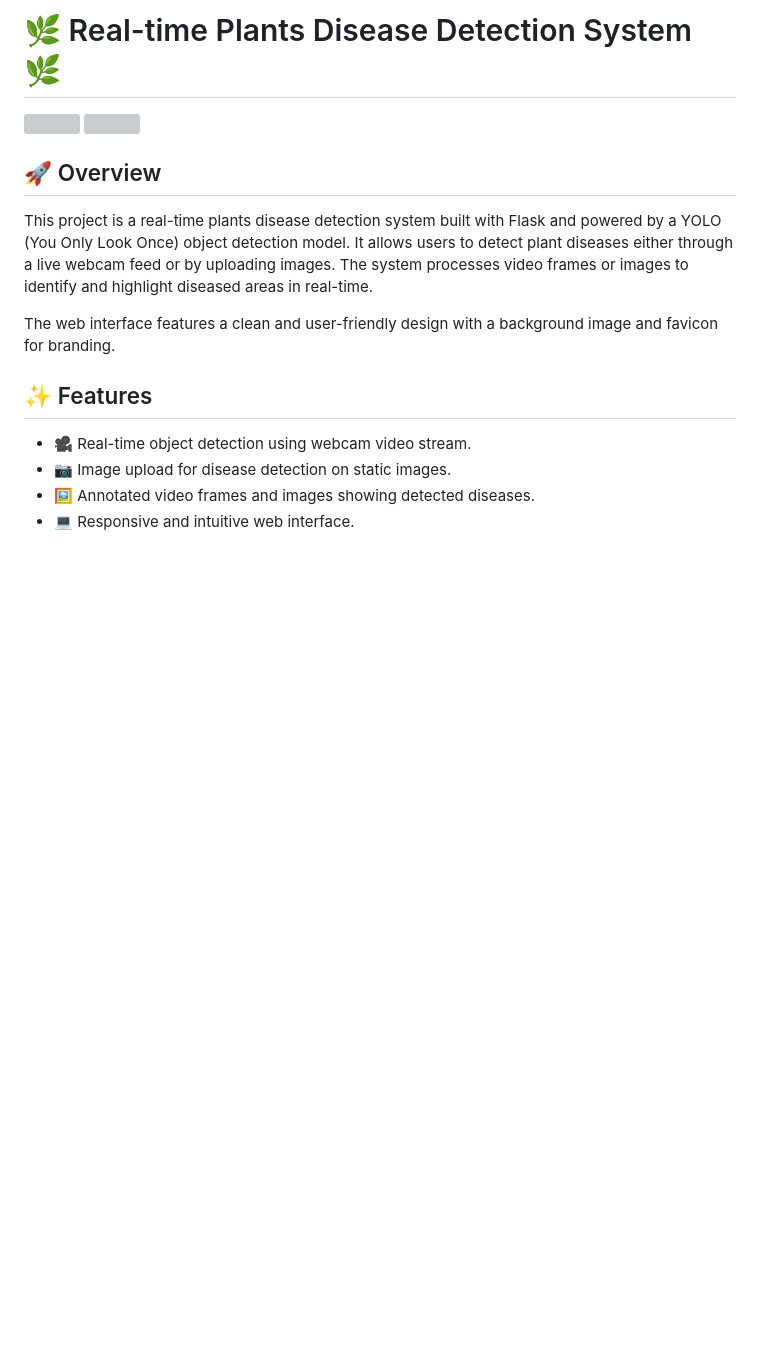
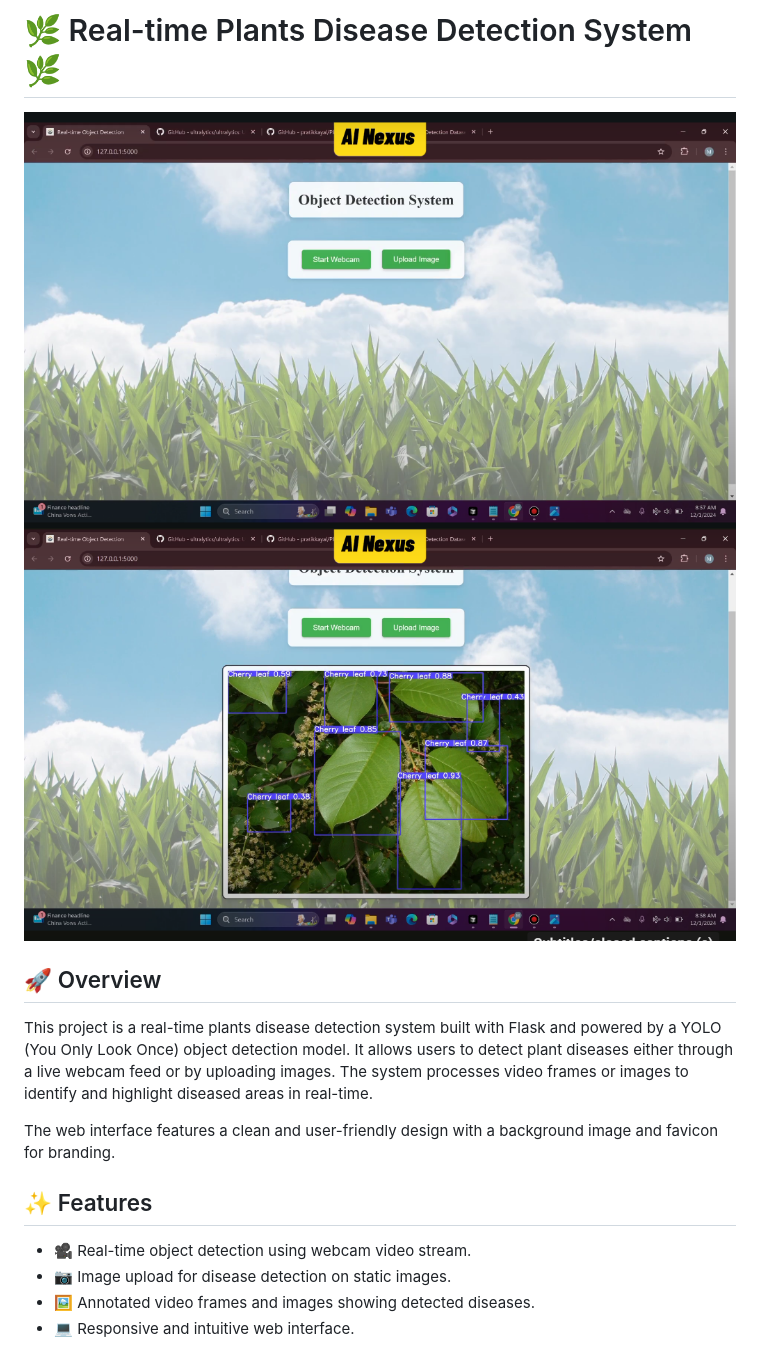
Before and after one commit to mudassarkhn/Real-time-Plant-Diseasae-Detection, a Markdown page: README.md, the part around the change. GitHub-like rendering; blank space fills up the shorter version; grey boxes are pictures that could not be loaded.

```diff
--- a/README.md
+++ b/README.md
@@ -1,8 +1,8 @@
 # 🌿 Real-time Plants Disease Detection System 🌿
 
 
-![]('Screenshot1.png')
-![]('Screenshot2.png')
+![s](Screenshot1.png)
+![s](Screenshot2.png)
 ## 🚀 Overview
 
 This project is a real-time plants disease detection system built with Flask and powered by a YOLO (You Only Look Once) object detection model. It allows users to detect plant diseases either through a live webcam feed or by uploading images. The system processes video frames or images to identify and highlight diseased areas in real-time.
```
